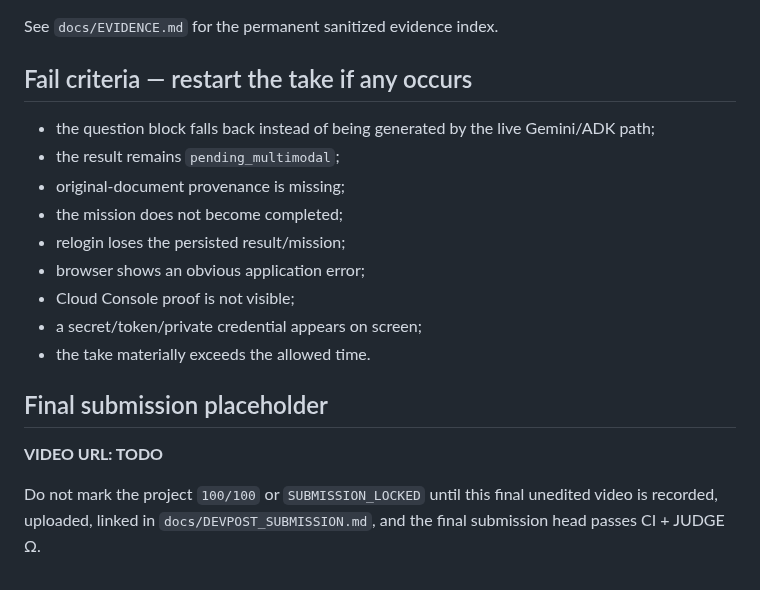
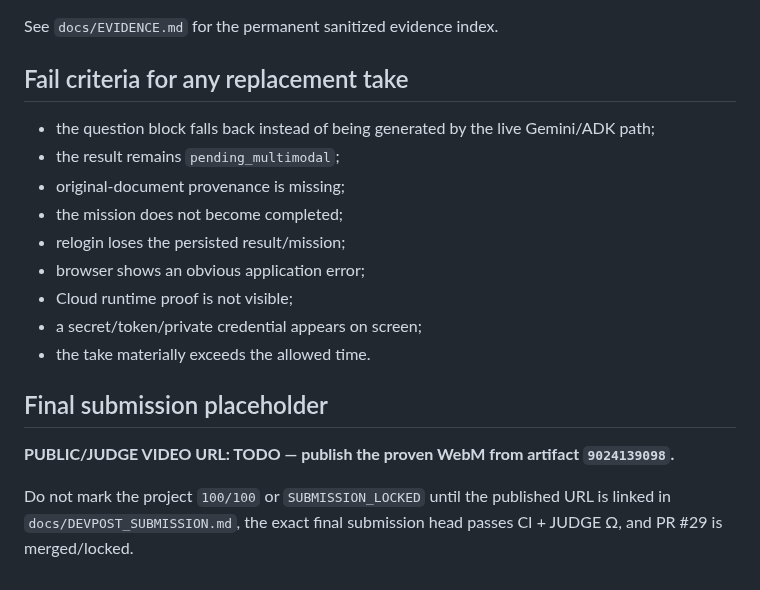
Before and after one commit to arisnachy/healthia-one, a Markdown page: docs/DEMO_SCRIPT.md, the part around one of its changes. Rendered like a GitHub page.

```diff
--- a/docs/DEMO_SCRIPT.md
+++ b/docs/DEMO_SCRIPT.md
@@ -145,7 +176,7 @@ The recording is presentation evidence; it does not replace automated proof.
 
 See `docs/EVIDENCE.md` for the permanent sanitized evidence index.
 
-## Fail criteria — restart the take if any occurs
+## Fail criteria for any replacement take
 
 - the question block falls back instead of being generated by the live Gemini/ADK path;
 - the result remains `pending_multimodal`;
@@ -153,12 +184,12 @@ See `docs/EVIDENCE.md` for the permanent sanitized evidence index.
 - the mission does not become completed;
 - relogin loses the persisted result/mission;
 - browser shows an obvious application error;
-- Cloud Console proof is not visible;
+- Cloud runtime proof is not visible;
 - a secret/token/private credential appears on screen;
 - the take materially exceeds the allowed time.
 
 ## Final submission placeholder
 
-**VIDEO URL: TODO**
+**PUBLIC/JUDGE VIDEO URL: TODO — publish the proven WebM from artifact `9024139098`.**
 
-Do not mark the project `100/100` or `SUBMISSION_LOCKED` until this final unedited video is recorded, uploaded, linked in `docs/DEVPOST_SUBMISSION.md`, and the final submission head passes CI + JUDGE Ω.
+Do not mark the project `100/100` or `SUBMISSION_LOCKED` until the published URL is linked in `docs/DEVPOST_SUBMISSION.md`, the exact final submission head passes CI + JUDGE Ω, and PR #29 is merged/locked.
```
Also changed, not shown: other parts of docs/DEMO_SCRIPT.md (+38 -7 lines).
